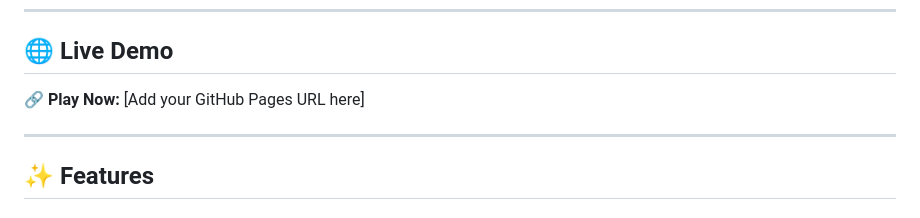
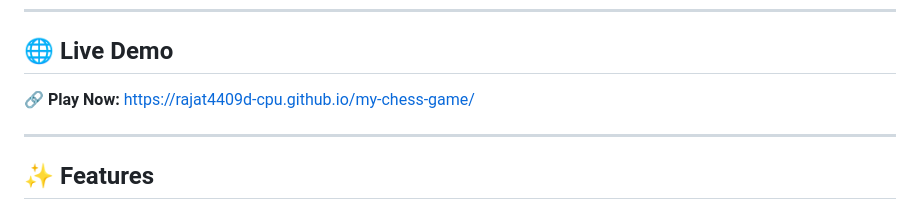
Before and after one commit to rajat4409d-cpu/my-chess-game, a Markdown page: README.md, the part around the change. Rendered like a GitHub page.

Commit message:
Add game URL to README

```diff
--- a/README.md
+++ b/README.md
@@ -8,7 +8,7 @@ Backrank Chess combines a clean and responsive interface with powerful chess too
 
 ## 🌐 Live Demo
 
-🔗 **Play Now:** [Add your GitHub Pages URL here]
+🔗 **Play Now:** https://rajat4409d-cpu.github.io/my-chess-game/
 
 ---
 
```
